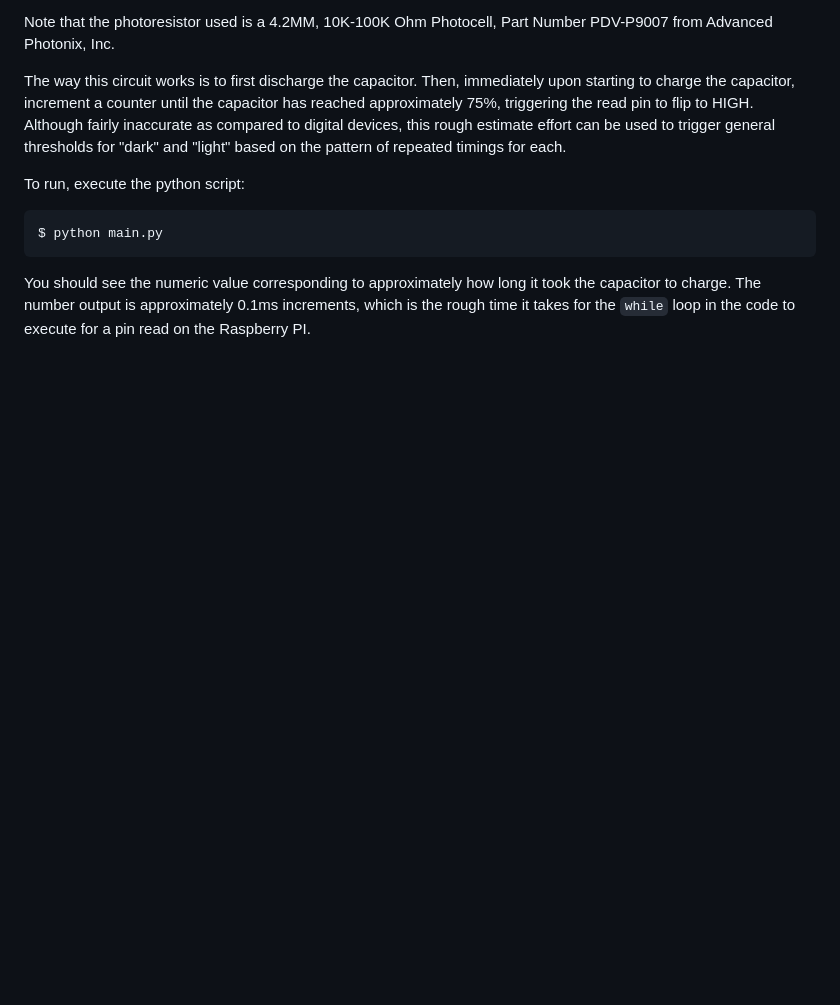
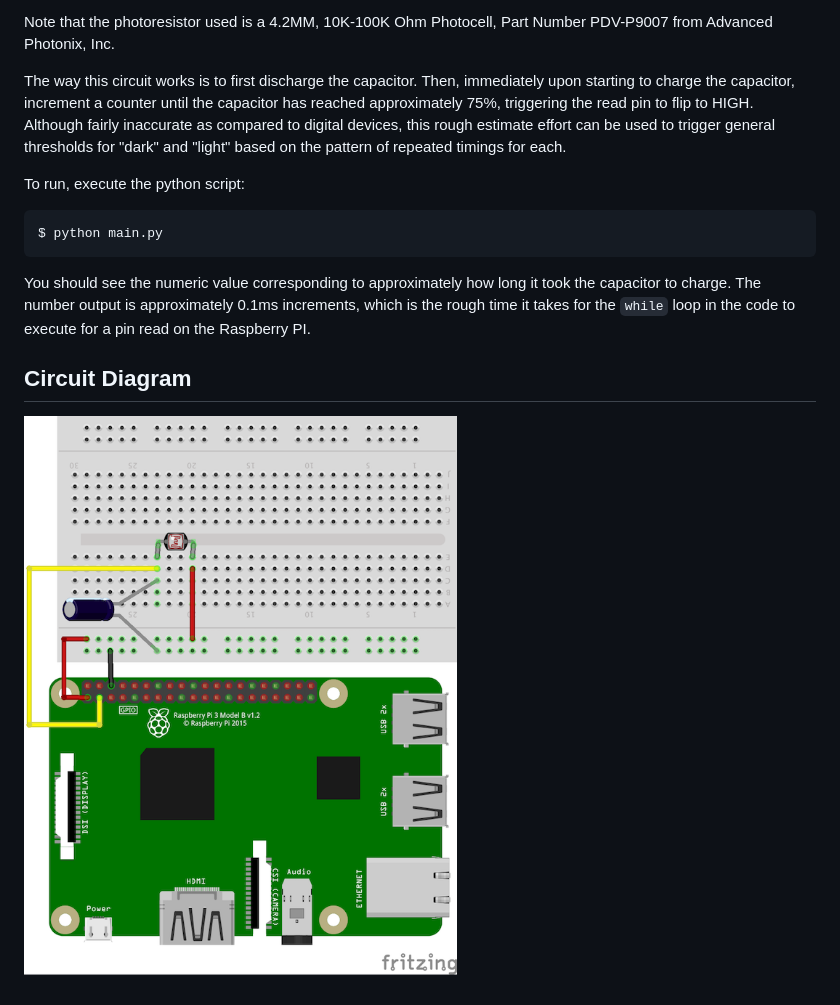
Before and after one commit to jekhokie/electronicsbox, a Markdown page: 9-photocell/README.md, the part around the change. Rendered like a GitHub page; pictures changed too: 9-photocell/img/photocell.png (added); blank space fills up the shorter version.

Commit message:
Add Circuit Diagram for Photocell Circuit
Add the Fritzing diagram for the photocell project.

```diff
--- a/9-photocell/README.md
+++ b/9-photocell/README.md
@@ -27,3 +27,7 @@ $ python main.py
 You should see the numeric value corresponding to approximately how long it took the capacitor to charge.
 The number output is approximately 0.1ms increments, which is the rough time it takes for the `while`
 loop in the code to execute for a pin read on the Raspberry PI.
+
+## Circuit Diagram
+
+![Circuit](img/photocell.png "Circuit")
```
Also changed, not shown: 1 other file.
